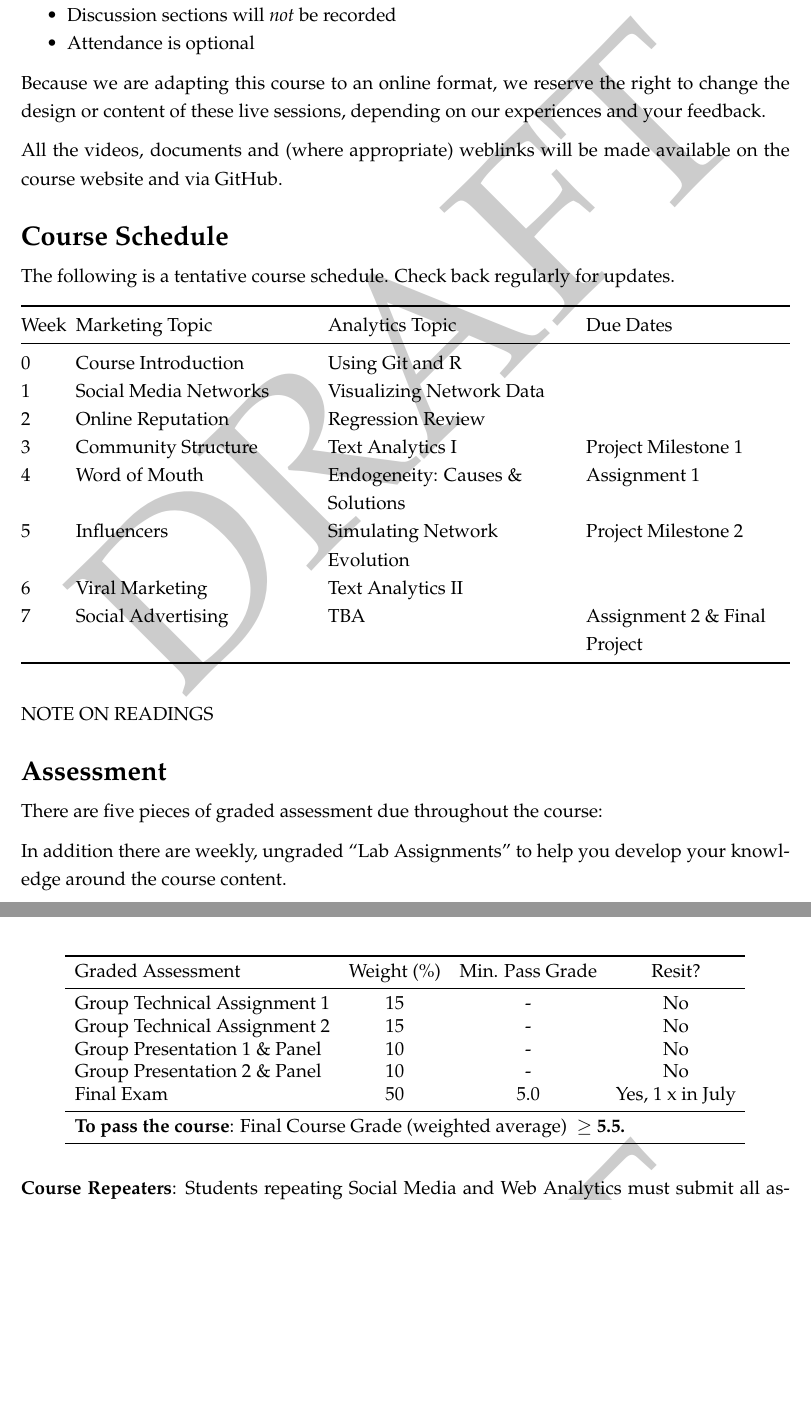
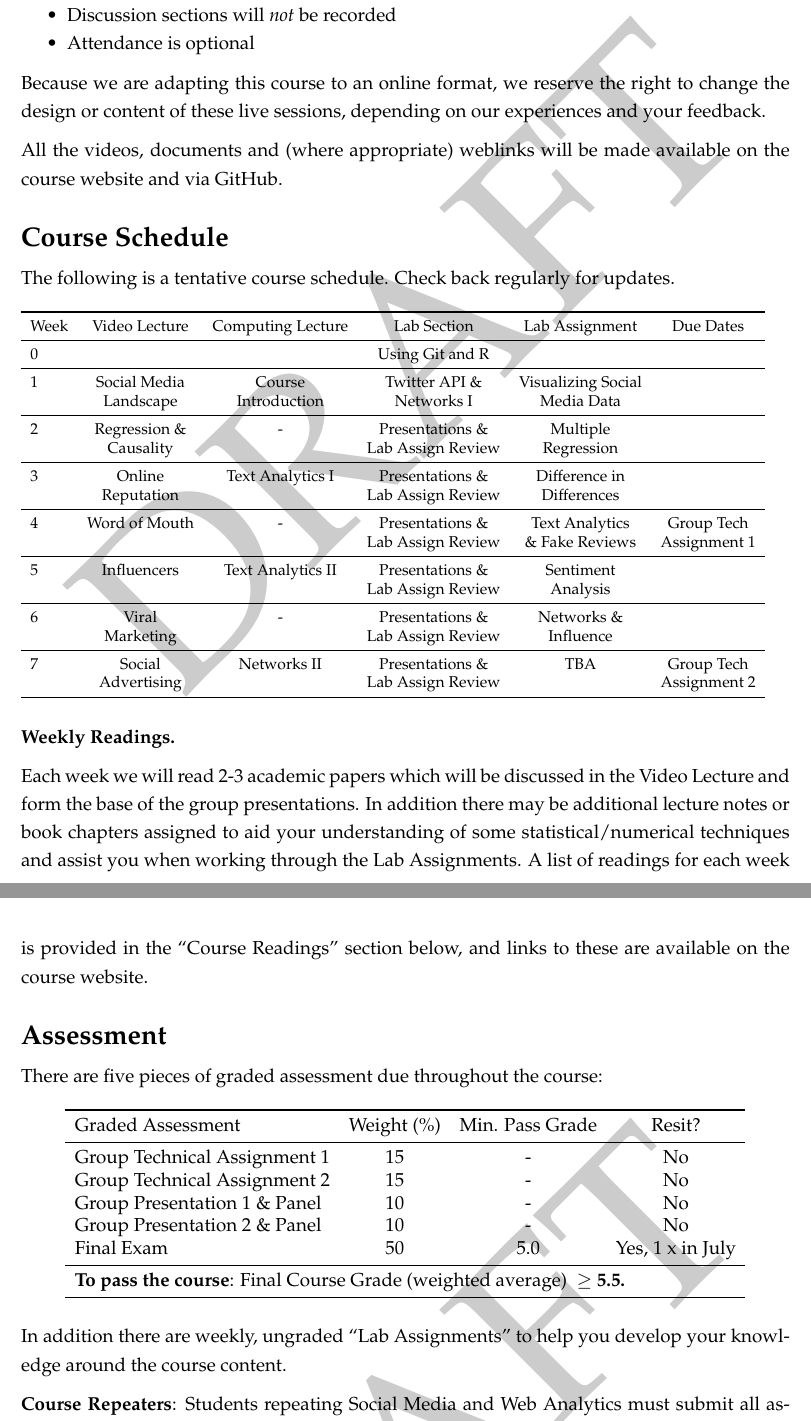
Before and after one commit to tisem-digital-marketing/smwa-syllabus, an R Markdown document (syllabus.Rmd): two parts of pages 6 and 7 of 14, joined at a grey line, cut so that both start at the same text, the shorter picture padded with empty space. Rendered offline with R 4.5, knitr and Pandoc, then LaTeX, with nearby package versions.

Commit message:
update course schedule

```diff
--- a/syllabus.Rmd
+++ b/syllabus.Rmd
@@ -213,18 +213,44 @@ All the videos, documents and (where appropriate) weblinks will be made availabl
 The following is a tentative course schedule.
 Check back regularly for updates.
 
-| Week | Marketing Topic                       | Analytics Topic                        | Due Dates                        |
-|------|---------------------------------------|----------------------------------------|----------------------------------|
-| 0    |  Course Introduction          |   Using Git and R                              |                                  |
-| 1    | Social Media Networks                | Visualizing  Network Data              |                                   |
-| 2    | Online Reputation                     | Regression Review             |                                  |
-| 3    | Community Structure                   | Text Analytics I                       | Project Milestone 1              |
-| 4    | Word of Mouth                         | Endogeneity: Causes &  Solutions       | Assignment 1               |
-| 5    | Influencers                           | Simulating Network Evolution           | Project Milestone 2              |
-| 6    | Viral Marketing                       | Text Analytics II                      |                                  |
-| 7    | Social Advertising                    | TBA                                    | Assignment 2 & Final Project |
+\begin{table}[h!]
+\begin{footnotesize}
+\begin{tabular}{lccccc}
+\toprule
+Week & Video Lecture            & Computing Lecture   & Lab Section       & Lab Assignment        & Due Dates    \\
+\midrule
+0    &                          &                     & Using Git and R   &                       &              \\
+\midrule
+1    & Social Media             & Course              & Twitter API \&    & Visualizing Social    &              \\
+     &  Landscape               & Introduction        & Networks I        & Media Data            &              \\
+\midrule
+2    & Regression \&            & -                   & Presentations \&  & Multiple              &              \\
+     & Causality                &                     & Lab Assign Review & Regression            &              \\
+\midrule
+3    & Online                   & Text Analytics I    & Presentations \&  & Difference in         &              \\
+     & Reputation               &                     & Lab Assign Review & Differences           &              \\
+\midrule
+4    & Word of Mouth            &  -                  & Presentations \&  & Text Analytics        & Group Tech   \\
+     &                          &                     & Lab Assign Review & \& Fake Reviews       & Assignment 1 \\
+\midrule
+5    & Influencers              & Text Analytics II   & Presentations \&  & Sentiment             &              \\
+     &                          &                     & Lab Assign Review &  Analysis             &              \\
+\midrule
+6    & Viral                    & -                   & Presentations \&  & Networks \&           &              \\
+     &  Marketing               &                     & Lab Assign Review & Influence             &              \\
+\midrule
+7    & Social                   & Networks II         & Presentations \&  & TBA                   & Group Tech   \\
+     & Advertising              &                     & Lab Assign Review &                       & Assignment 2 \\
+\bottomrule
+\end{tabular}
+\end{footnotesize}
+\end{table}
 
-NOTE ON READINGS
+\textbf{Weekly Readings.}
+
+Each week we will read 2-3 academic papers which will be discussed in the Video Lecture and form the base of the group presentations.
+In addition there may be additional lecture notes or book chapters assigned to aid your understanding of some statistical/numerical techniques and assist you when working through the Lab Assignments.
+A list of readings for each week is provided in the "Course Readings" section below, and links to these are available on the course website.
 
 # Assessment
 
```
